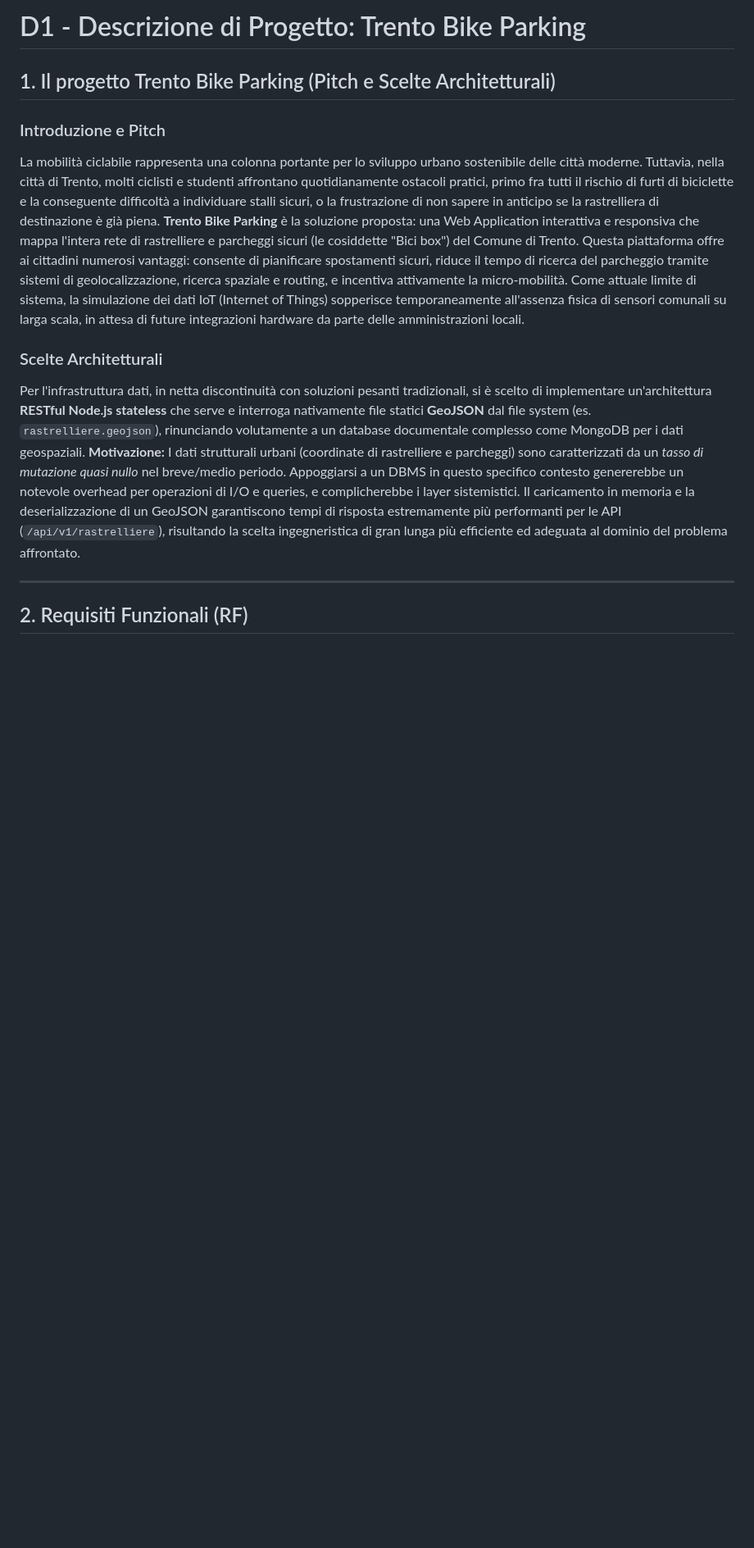
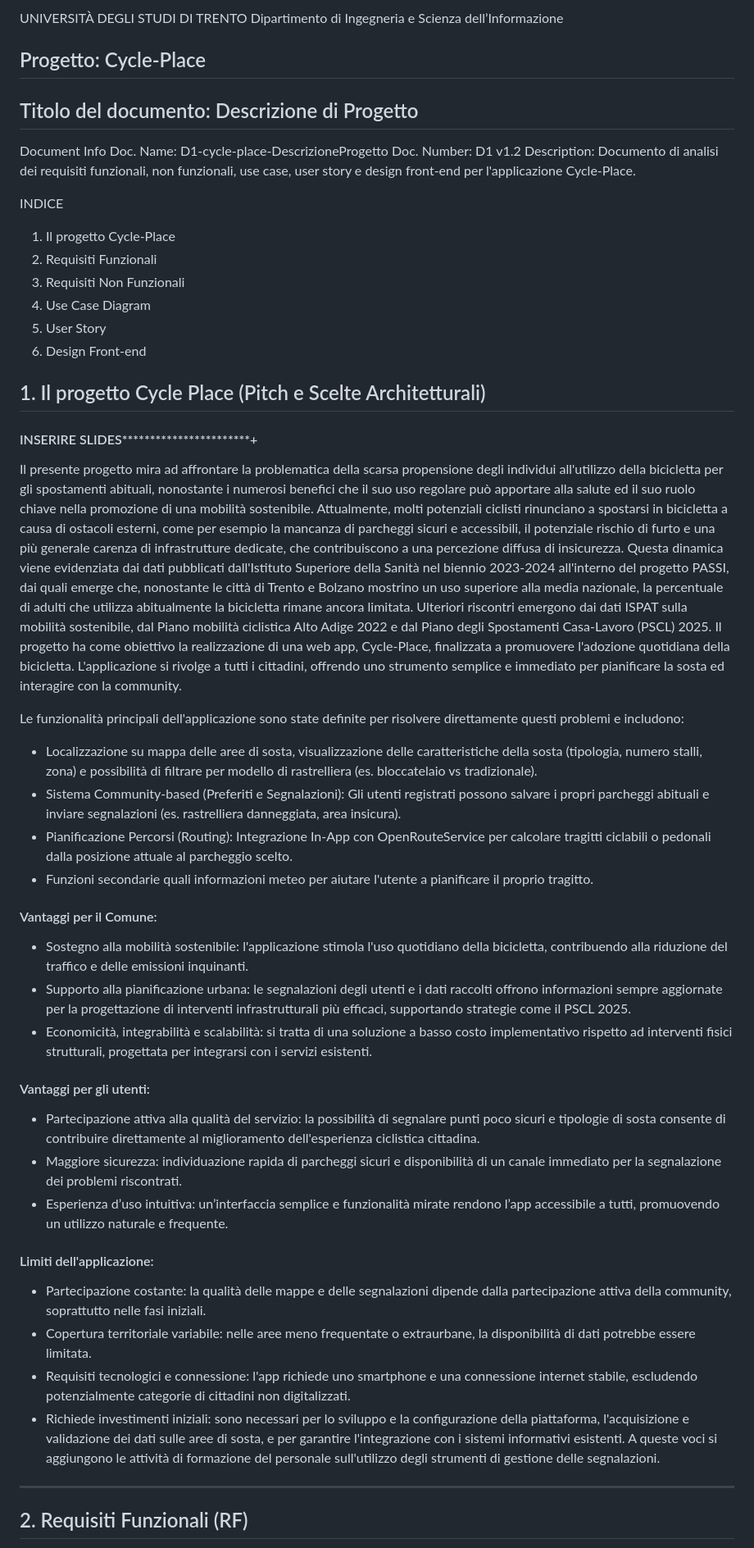
Before and after one commit to edvinhelmi/Cycle-Place, a Markdown page: docs/D1_Descrizione_Progetto.md, the part around the change. Shown at 82% size. Rendered like a GitHub page; blank space fills up the shorter version.

```diff
--- a/docs/D1_Descrizione_Progetto.md
+++ b/docs/D1_Descrizione_Progetto.md
@@ -1,14 +1,52 @@
-# D1 - Descrizione di Progetto: Trento Bike Parking
+UNIVERSITÀ DEGLI STUDI DI TRENTO
+Dipartimento di Ingegneria e Scienza dell’Informazione
 
-## 1. Il progetto Trento Bike Parking (Pitch e Scelte Architetturali)
+## Progetto: Cycle-Place
+## Titolo del documento: Descrizione di Progetto
 
-### Introduzione e Pitch
-La mobilità ciclabile rappresenta una colonna portante per lo sviluppo urbano sostenibile delle città moderne. Tuttavia, nella città di Trento, molti ciclisti e studenti affrontano quotidianamente ostacoli pratici, primo fra tutti il rischio di furti di biciclette e la conseguente difficoltà a individuare stalli sicuri, o la frustrazione di non sapere in anticipo se la rastrelliera di destinazione è già piena. **Trento Bike Parking** è la soluzione proposta: una Web Application interattiva e responsiva che mappa l'intera rete di rastrelliere e parcheggi sicuri (le cosiddette "Bici box") del Comune di Trento.
-Questa piattaforma offre ai cittadini numerosi vantaggi: consente di pianificare spostamenti sicuri, riduce il tempo di ricerca del parcheggio tramite sistemi di geolocalizzazione, ricerca spaziale e routing, e incentiva attivamente la micro-mobilità. Come attuale limite di sistema, la simulazione dei dati IoT (Internet of Things) sopperisce temporaneamente all'assenza fisica di sensori comunali su larga scala, in attesa di future integrazioni hardware da parte delle amministrazioni locali.
+Document Info
+Doc. Name: D1-cycle-place-DescrizioneProgetto
+Doc. Number: D1 v1.2
+Description: Documento di analisi dei requisiti funzionali, non funzionali, use case, user story e design front-end per l'applicazione Cycle-Place.
 
-### Scelte Architetturali
-Per l'infrastruttura dati, in netta discontinuità con soluzioni pesanti tradizionali, si è scelto di implementare un'architettura **RESTful Node.js stateless** che serve e interroga nativamente file statici **GeoJSON** dal file system (es. `rastrelliere.geojson`), rinunciando volutamente a un database documentale complesso come MongoDB per i dati geospaziali.
-**Motivazione:** I dati strutturali urbani (coordinate di rastrelliere e parcheggi) sono caratterizzati da un *tasso di mutazione quasi nullo* nel breve/medio periodo. Appoggiarsi a un DBMS in questo specifico contesto genererebbe un notevole overhead per operazioni di I/O e queries, e complicherebbe i layer sistemistici. Il caricamento in memoria e la deserializzazione di un GeoJSON garantiscono tempi di risposta estremamente più performanti per le API (`/api/v1/rastrelliere`), risultando la scelta ingegneristica di gran lunga più efficiente ed adeguata al dominio del problema affrontato.
+INDICE
+1. Il progetto Cycle-Place
+2. Requisiti Funzionali
+3. Requisiti Non Funzionali
+4. Use Case Diagram
+5. User Story
+6. Design Front-end
+
+## 1. Il progetto Cycle Place (Pitch e Scelte Architetturali)
+
+#### INSERIRE SLIDES***********************+
+
+Il presente progetto mira ad affrontare la problematica della scarsa propensione degli individui all'utilizzo della bicicletta per gli spostamenti abituali, nonostante i numerosi benefici che il suo uso regolare può apportare alla salute ed il suo ruolo chiave nella promozione di una mobilità sostenibile.
+Attualmente, molti potenziali ciclisti rinunciano a spostarsi in bicicletta a causa di ostacoli esterni, come per esempio la mancanza di parcheggi sicuri e accessibili, il potenziale rischio di furto e una più generale carenza di infrastrutture dedicate, che contribuiscono a una percezione diffusa di insicurezza.
+Questa dinamica viene evidenziata dai dati pubblicati dall'Istituto Superiore della Sanità nel biennio 2023-2024 all'interno del progetto PASSI, dai quali emerge che, nonostante le città di Trento e Bolzano mostrino un uso superiore alla media nazionale, la percentuale di adulti che utilizza abitualmente la bicicletta rimane ancora limitata. Ulteriori riscontri emergono dai dati ISPAT sulla mobilità sostenibile, dal Piano mobilità ciclistica Alto Adige 2022 e dal Piano degli Spostamenti Casa-Lavoro (PSCL) 2025.
+Il progetto ha come obiettivo la realizzazione di una web app, Cycle-Place, finalizzata a promuovere l'adozione quotidiana della bicicletta. L'applicazione si rivolge a tutti i cittadini, offrendo uno strumento semplice e immediato per pianificare la sosta ed interagire con la community.
+
+Le funzionalità principali dell'applicazione sono state definite per risolvere direttamente questi problemi e includono:
+- Localizzazione su mappa delle aree di sosta, visualizzazione delle caratteristiche della sosta (tipologia, numero stalli, zona) e possibilità di filtrare per modello di rastrelliera (es. bloccatelaio vs tradizionale).
+- Sistema Community-based (Preferiti e Segnalazioni): Gli utenti registrati possono salvare i propri parcheggi abituali e inviare segnalazioni (es. rastrelliera danneggiata, area insicura).
+- Pianificazione Percorsi (Routing): Integrazione In-App con OpenRouteService per calcolare tragitti ciclabili o pedonali dalla posizione attuale al parcheggio scelto.
+- Funzioni secondarie quali informazioni meteo per aiutare l'utente a pianificare il proprio tragitto.
+
+#### Vantaggi per il Comune:
+- Sostegno alla mobilità sostenibile: l'applicazione stimola l'uso quotidiano della bicicletta, contribuendo alla riduzione del traffico e delle emissioni inquinanti.
+- Supporto alla pianificazione urbana: le segnalazioni degli utenti e i dati raccolti offrono informazioni sempre aggiornate per la progettazione di interventi infrastrutturali più efficaci, supportando strategie come il PSCL 2025.
+- Economicità, integrabilità e scalabilità: si tratta di una soluzione a basso costo implementativo rispetto ad interventi fisici strutturali, progettata per integrarsi con i servizi esistenti.
+
+#### Vantaggi per gli utenti:
+- Partecipazione attiva alla qualità del servizio: la possibilità di segnalare punti poco sicuri e tipologie di sosta consente di contribuire direttamente al miglioramento dell'esperienza ciclistica cittadina.
+- Maggiore sicurezza: individuazione rapida di parcheggi sicuri e disponibilità di un canale immediato per la segnalazione dei problemi riscontrati.
+- Esperienza d’uso intuitiva: un’interfaccia semplice e funzionalità mirate rendono l’app accessibile a tutti, promuovendo un utilizzo naturale e frequente.
+
+#### Limiti dell'applicazione:
+- Partecipazione costante: la qualità delle mappe e delle segnalazioni dipende dalla partecipazione attiva della community, soprattutto nelle fasi iniziali.
+- Copertura territoriale variabile: nelle aree meno frequentate o extraurbane, la disponibilità di dati potrebbe essere limitata.
+- Requisiti tecnologici e connessione: l'app richiede uno smartphone e una connessione internet stabile, escludendo potenzialmente categorie di cittadini non digitalizzati.
+- Richiede investimenti iniziali: sono necessari per lo sviluppo e la configurazione della piattaforma, l'acquisizione e validazione dei dati sulle aree di sosta, e per garantire l'integrazione con i sistemi informativi esistenti. A queste voci si aggiungono le attività di formazione del personale sull'utilizzo degli strumenti di gestione delle segnalazioni.
 
 ---
 
```
